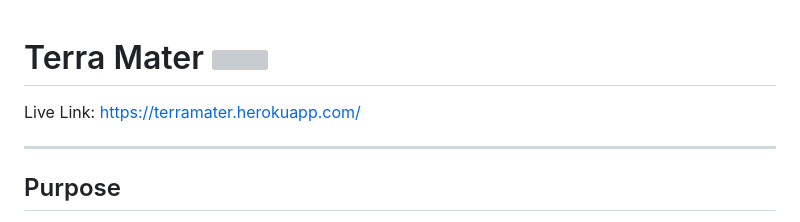
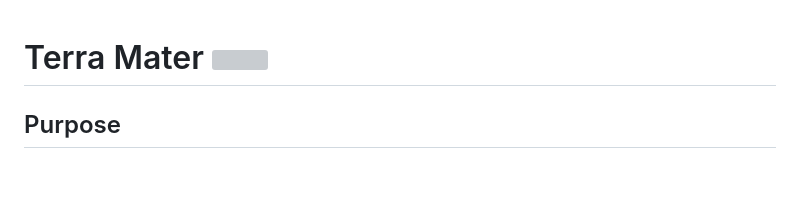
Before and after one commit to TerrenceMM2/Terra-Mater, a Markdown page: README.md, the part around the change. Rendered like a GitHub page; blank space fills up the shorter version; grey boxes are pictures that could not be loaded.

```diff
--- a/README.md
+++ b/README.md
@@ -1,7 +1,4 @@
 # Terra Mater  <img align="right" width="100" height="100" src="../media/icon.png">
-Live Link: https://terramater.herokuapp.com/
-
-- - -
 
 ## Purpose
 Terra Mater (Latin for _Mother Earth_) is a community-built database that allows users to search, favorite, create new plant data and care information in order to better care for their own plants.
```
